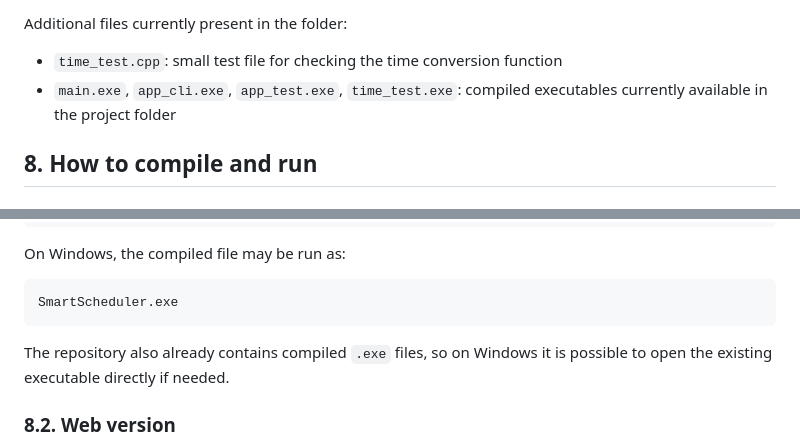
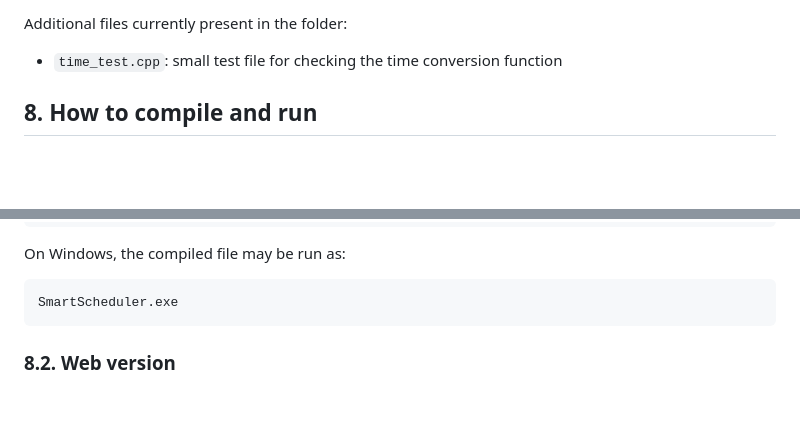
Before and after one commit to KhanhHung2530/Project_DSA, a Markdown page: README.md, 2 parts joined by grey strips. Rendered like a GitHub page; blank space fills up the shorter version.

````diff
--- a/README.md
+++ b/README.md
@@ -180,7 +180,6 @@ Files related to the web interface:
 Additional files currently present in the folder:
 
 - `time_test.cpp`: small test file for checking the time conversion function
-- `main.exe`, `app_cli.exe`, `app_test.exe`, `time_test.exe`: compiled executables currently available in the project folder
 
 ## 8. How to compile and run
 
@@ -203,8 +202,6 @@ On Windows, the compiled file may be run as:
 ```bash
 SmartScheduler.exe
 ```
-
-The repository also already contains compiled `.exe` files, so on Windows it is possible to open the existing executable directly if needed.
 
 ### 8.2. Web version
 
````
